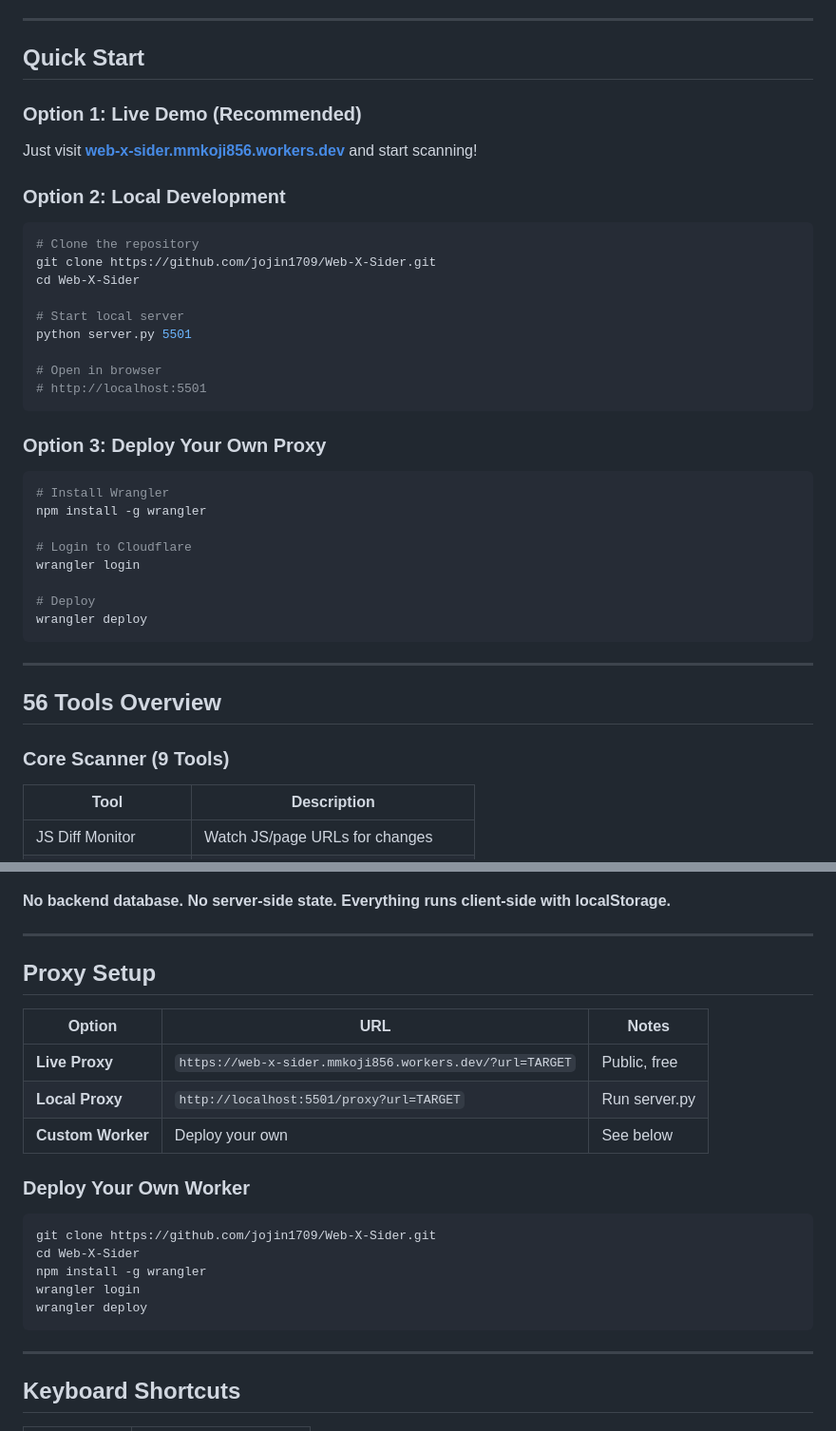
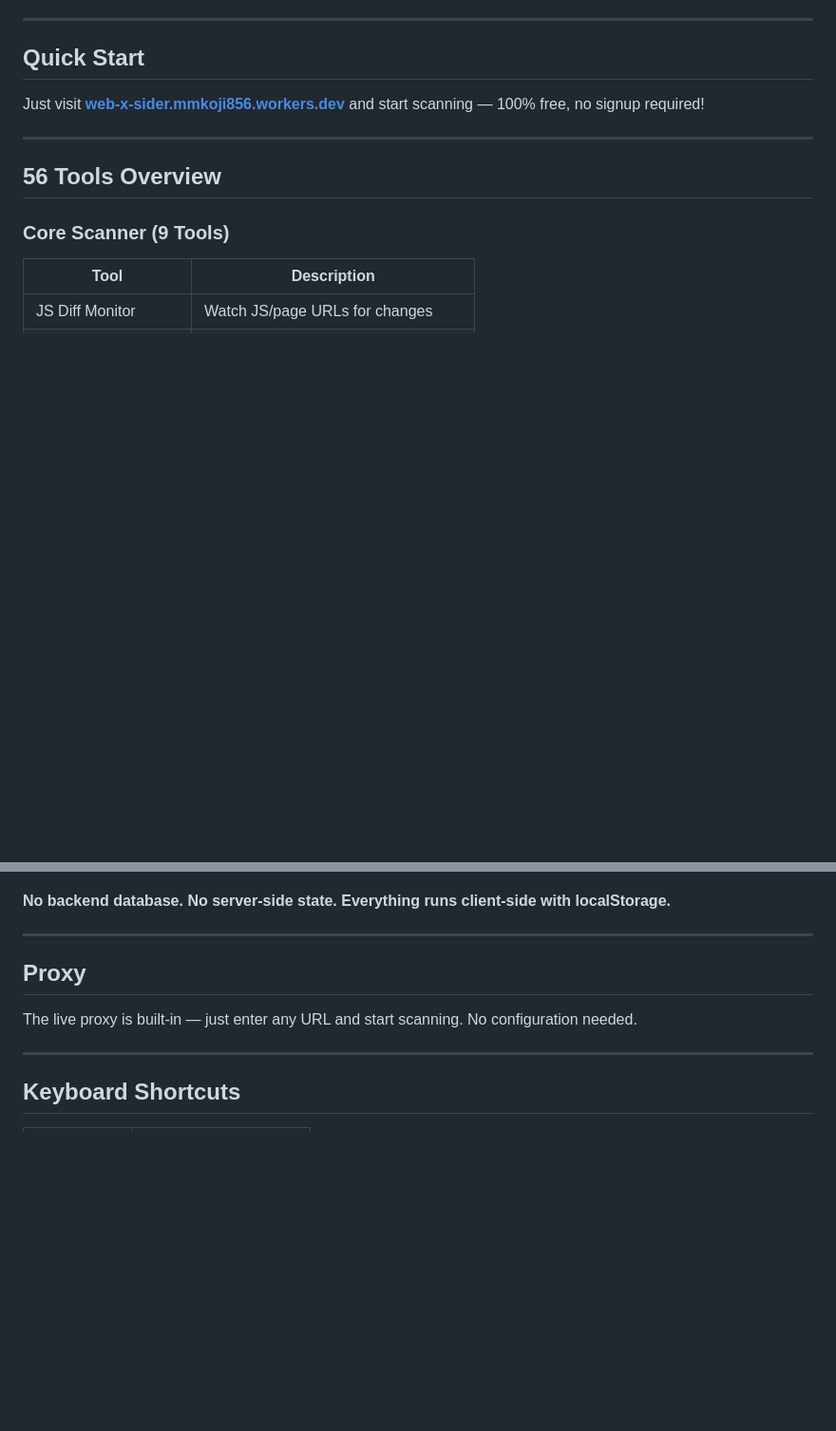
Before and after one commit to jojin1709/Web-X-Sider, a Markdown page: README.md, 2 parts joined by grey strips. Shown at 95% size. GitHub-like rendering; blank space fills up the shorter version.

Commit message:
Remove deployment instructions from README to prevent copying
- Removed Local Development section
- Removed Deploy Your Own Proxy section
- Removed detailed proxy setup instructions
- Kept only Live Demo link for users

````diff
--- a/README.md
+++ b/README.md
@@ -76,36 +76,7 @@ All **56 tools** run instantly in your browser with zero external dependencies.
 
 ## Quick Start
 
-### Option 1: Live Demo (Recommended)
-
-Just visit **[web-x-sider.mmkoji856.workers.dev](https://web-x-sider.mmkoji856.workers.dev)** and start scanning!
-
-### Option 2: Local Development
-
-```bash
-# Clone the repository
-git clone https://github.com/jojin1709/Web-X-Sider.git
-cd Web-X-Sider
-
-# Start local server
-python server.py 5501
-
-# Open in browser
-# http://localhost:5501
-```
-
-### Option 3: Deploy Your Own Proxy
-
-```bash
-# Install Wrangler
-npm install -g wrangler
-
-# Login to Cloudflare
-wrangler login
-
-# Deploy
-wrangler deploy
-```
+Just visit **[web-x-sider.mmkoji856.workers.dev](https://web-x-sider.mmkoji856.workers.dev)** and start scanning — 100% free, no signup required!
 
 ---
 
@@ -203,23 +174,9 @@ wrangler deploy
 
 ---
 
-## Proxy Setup
+## Proxy
 
-| Option | URL | Notes |
-|--------|-----|-------|
-| **Live Proxy** | `https://web-x-sider.mmkoji856.workers.dev/?url=TARGET` | Public, free |
-| **Local Proxy** | `http://localhost:5501/proxy?url=TARGET` | Run server.py |
-| **Custom Worker** | Deploy your own | See below |
-
-### Deploy Your Own Worker
-
-```bash
-git clone https://github.com/jojin1709/Web-X-Sider.git
-cd Web-X-Sider
-npm install -g wrangler
-wrangler login
-wrangler deploy
-```
+The live proxy is built-in — just enter any URL and start scanning. No configuration needed.
 
 ---
 
````
